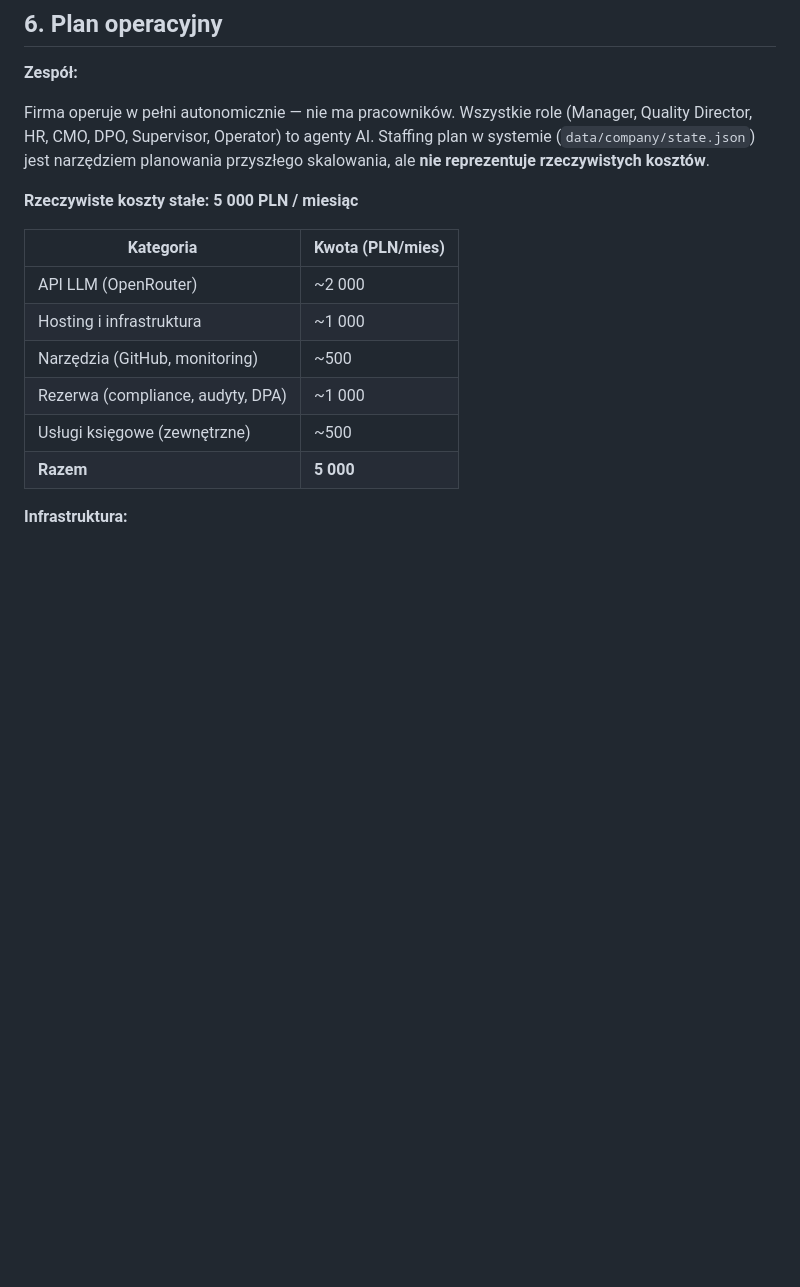
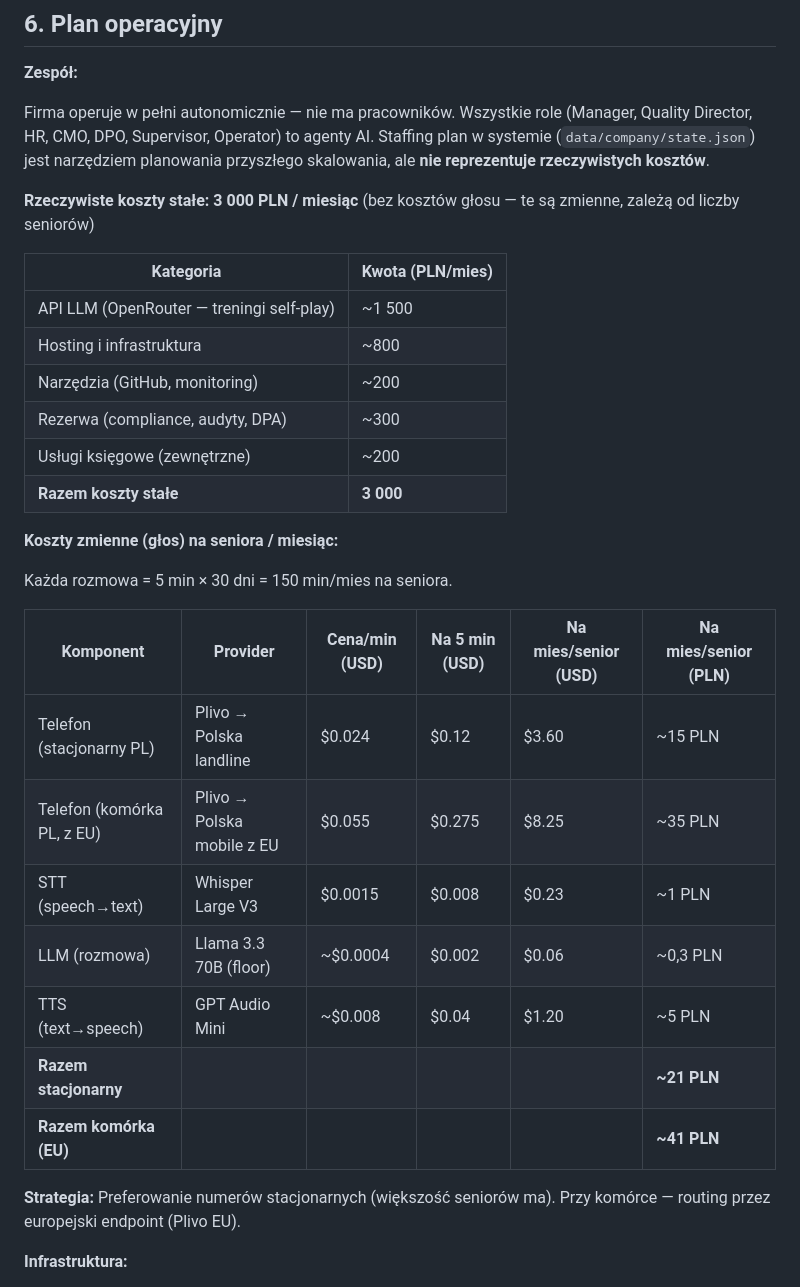
Before and after one commit to PiotrStyla/Hermes, a Markdown page: docs/business/business_plan.md, the part around one of its changes. GitHub-like rendering; blank space fills up the shorter version.

```diff
--- a/docs/business/business_plan.md
+++ b/docs/business/business_plan.md
@@ -96,16 +107,32 @@ Firma samodzielnie testuje warianty skryptów w symulacji i wdraża wygraną wer
 
 Firma operuje w pełni autonomicznie — nie ma pracowników. Wszystkie role (Manager, Quality Director, HR, CMO, DPO, Supervisor, Operator) to agenty AI. Staffing plan w systemie (`data/company/state.json`) jest narzędziem planowania przyszłego skalowania, ale **nie reprezentuje rzeczywistych kosztów**.
 
-**Rzeczywiste koszty stałe:** **5 000 PLN / miesiąc**
+**Rzeczywiste koszty stałe:** **3 000 PLN / miesiąc** (bez kosztów głosu — te są zmienne, zależą od liczby seniorów)
 
 | Kategoria | Kwota (PLN/mies) |
 |-----------|------------------|
-| API LLM (OpenRouter) | ~2 000 |
-| Hosting i infrastruktura | ~1 000 |
-| Narzędzia (GitHub, monitoring) | ~500 |
-| Rezerwa (compliance, audyty, DPA) | ~1 000 |
-| Usługi księgowe (zewnętrzne) | ~500 |
-| **Razem** | **5 000** |
+| API LLM (OpenRouter — treningi self-play) | ~1 500 |
+| Hosting i infrastruktura | ~800 |
+| Narzędzia (GitHub, monitoring) | ~200 |
+| Rezerwa (compliance, audyty, DPA) | ~300 |
+| Usługi księgowe (zewnętrzne) | ~200 |
+| **Razem koszty stałe** | **3 000** |
+
+**Koszty zmienne (głos) na seniora / miesiąc:**
+
+Każda rozmowa = 5 min × 30 dni = 150 min/mies na seniora.
+
+| Komponent | Provider | Cena/min (USD) | Na 5 min (USD) | Na mies/senior (USD) | Na mies/senior (PLN) |
+|-----------|----------|---------------|----------------|---------------------|---------------------|
+| Telefon (stacjonarny PL) | Plivo → Polska landline | $0.024 | $0.12 | $3.60 | ~15 PLN |
+| Telefon (komórka PL, z EU) | Plivo → Polska mobile z EU | $0.055 | $0.275 | $8.25 | ~35 PLN |
+| STT (speech→text) | Whisper Large V3 | $0.0015 | $0.008 | $0.23 | ~1 PLN |
+| LLM (rozmowa) | Llama 3.3 70B (floor) | ~$0.0004 | $0.002 | $0.06 | ~0,3 PLN |
+| TTS (text→speech) | GPT Audio Mini | ~$0.008 | $0.04 | $1.20 | ~5 PLN |
+| **Razem stacjonarny** | | | | | **~21 PLN** |
+| **Razem komórka (EU)** | | | | | **~41 PLN** |
+
+**Strategia:** Preferowanie numerów stacjonarnych (większość seniorów ma). Przy komórce — routing przez europejski endpoint (Plivo EU).
 
 **Infrastruktura:**
 - Model AI: dostęp przez OpenRouter (wymaga DPA – Art. 28 RODO)
```
Also changed, not shown: other parts of docs/business/business_plan.md (+51 -36 lines).
